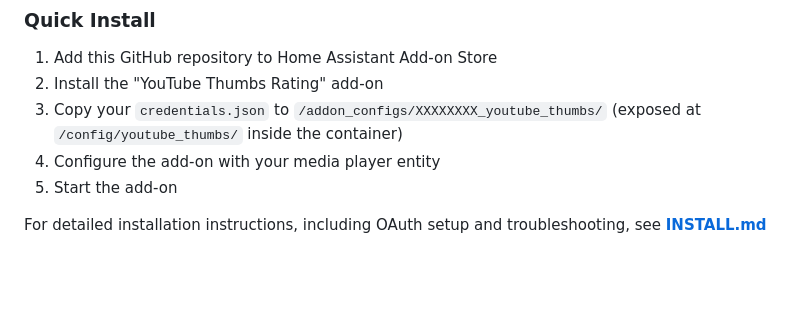
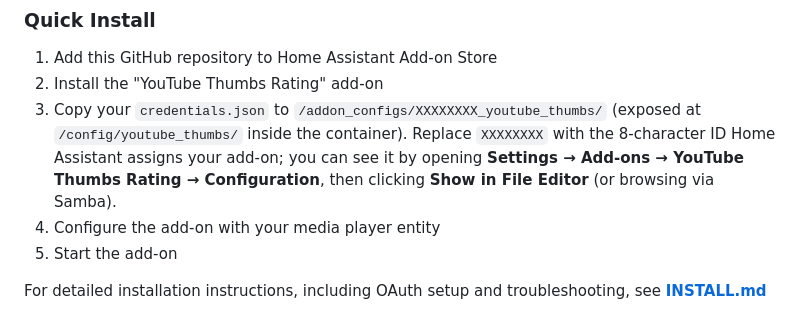
Before and after one commit to mdupreejr/youtube-thumbs, a Markdown page: README.md, the part around the change. GitHub-like rendering; blank space fills up the shorter version.

Commit message:
Docs: clarify credential path

```diff
--- a/README.md
+++ b/README.md
@@ -24,7 +24,7 @@ This add-on provides a Flask service that integrates with Home Assistant to auto
 
 1. Add this GitHub repository to Home Assistant Add-on Store
 2. Install the "YouTube Thumbs Rating" add-on
-3. Copy your `credentials.json` to `/addon_configs/XXXXXXXX_youtube_thumbs/` (exposed at `/config/youtube_thumbs/` inside the container)
+3. Copy your `credentials.json` to `/addon_configs/XXXXXXXX_youtube_thumbs/` (exposed at `/config/youtube_thumbs/` inside the container). Replace `XXXXXXXX` with the 8-character ID Home Assistant assigns your add-on; you can see it by opening **Settings → Add-ons → YouTube Thumbs Rating → Configuration**, then clicking **Show in File Editor** (or browsing via Samba).
 4. Configure the add-on with your media player entity
 5. Start the add-on
 
```
Also changed, not shown: INSTALL.md (+1 -1 lines).
